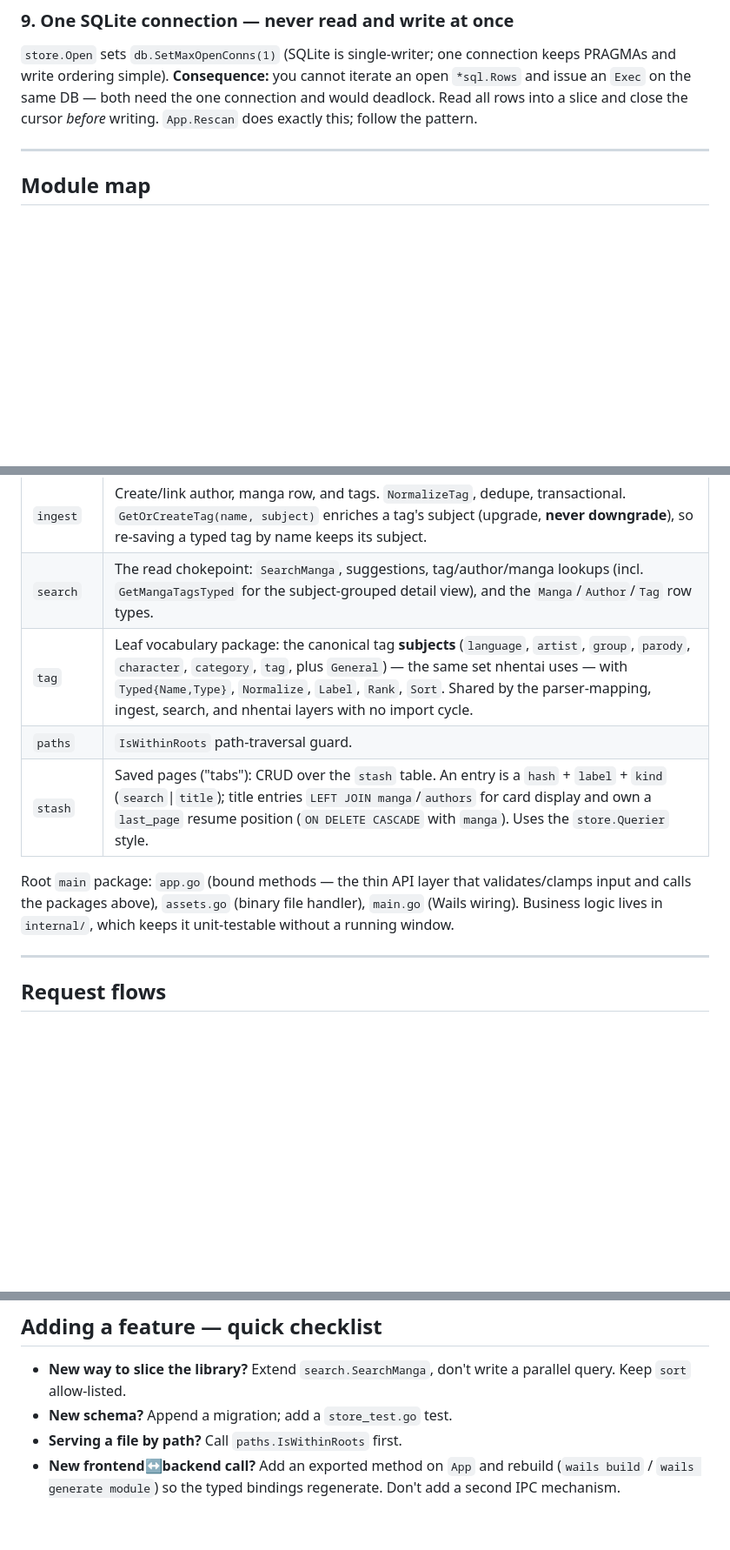
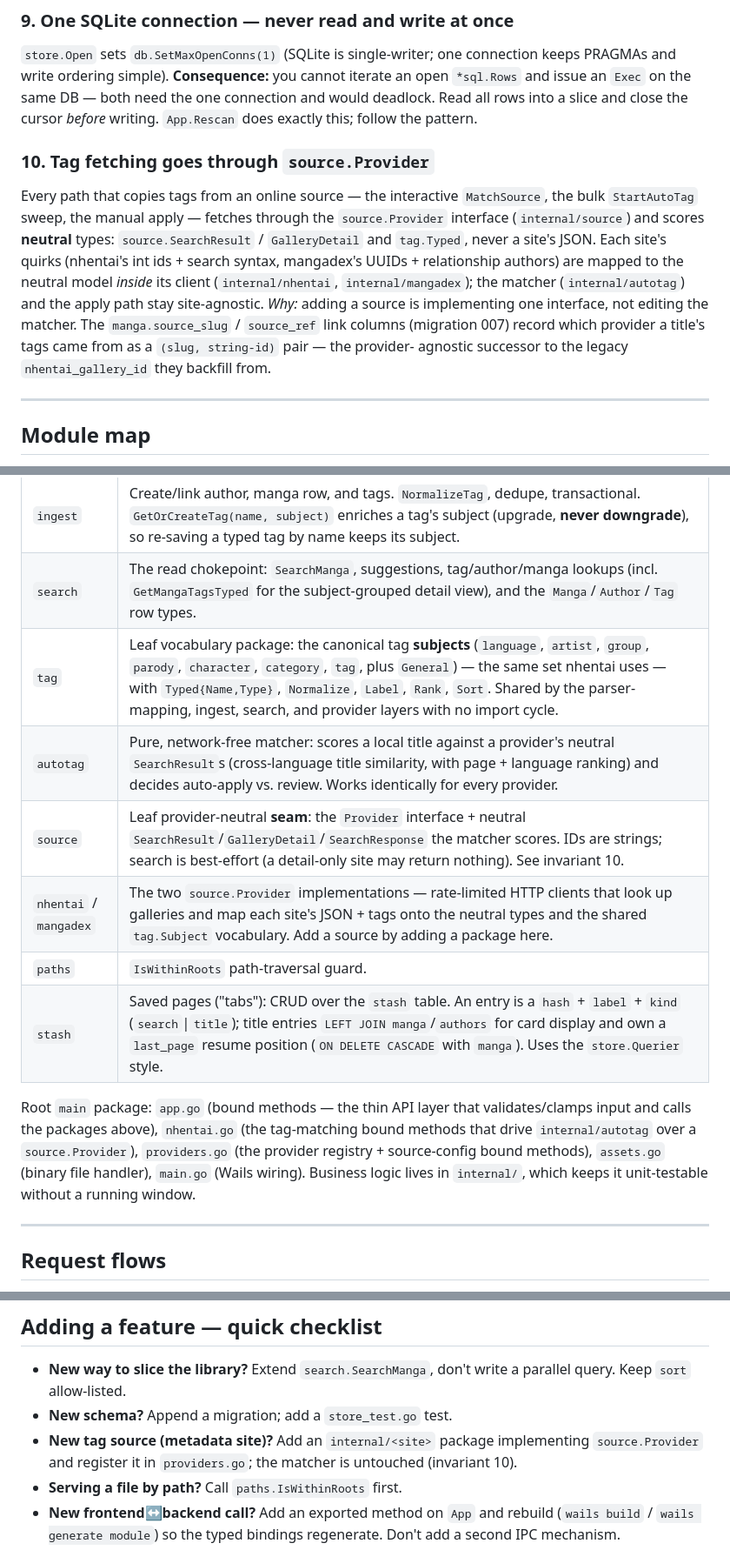
Before and after one commit to jaker788-create/doujin-toshokan, a Markdown page: docs/ARCHITECTURE.md, 3 parts joined by grey strips. Shown at 87% size. Rendered like a GitHub page; blank space fills up the shorter version.

Commit message:
docs: document the source.Provider seam in ARCHITECTURE.md
ARCHITECTURE.md still described the nhentai-only design. Add the source seam
(and autotag/nhentai/mangadex) to the module map, a new invariant 10 ("tag
fetching goes through source.Provider; the matcher speaks neutral types"),
note the source_slug/source_ref link columns, and a checklist entry for
adding a new source.

Co-Authored-By: Claude Opus 4.8 <noreply@anthropic.com>

```diff
--- a/docs/ARCHITECTURE.md
+++ b/docs/ARCHITECTURE.md
@@ -126,6 +126,20 @@ open `*sql.Rows` and issue an `Exec` on the same DB — both need the one connec
 and would deadlock. Read all rows into a slice and close the cursor *before*
 writing. `App.Rescan` does exactly this; follow the pattern.
 
+### 10. Tag fetching goes through `source.Provider`
+
+Every path that copies tags from an online source — the interactive `MatchSource`,
+the bulk `StartAutoTag` sweep, the manual apply — fetches through the
+`source.Provider` interface (`internal/source`) and scores **neutral** types:
+`source.SearchResult` / `GalleryDetail` and `tag.Typed`, never a site's JSON. Each
+site's quirks (nhentai's int ids + search syntax, mangadex's UUIDs + relationship
+authors) are mapped to the neutral model *inside* its client (`internal/nhentai`,
+`internal/mangadex`); the matcher (`internal/autotag`) and the apply path stay
+site-agnostic. *Why:* adding a source is implementing one interface, not editing the
+matcher. The `manga.source_slug` / `source_ref` link columns (migration 007) record
+which provider a title's tags came from as a `(slug, string-id)` pair — the provider-
+agnostic successor to the legacy `nhentai_gallery_id` they backfill from.
+
 ---
 
 ## Module map
@@ -140,14 +154,19 @@ Backend packages under `internal/`. Each has one responsibility.
 | `thumbs` | `imaging` thumbnail generation + disk cache (atomic, placeholder fallback). |
 | `ingest` | Create/link author, manga row, and tags. `NormalizeTag`, dedupe, transactional. `GetOrCreateTag(name, subject)` enriches a tag's subject (upgrade, **never downgrade**), so re-saving a typed tag by name keeps its subject. |
 | `search` | The read chokepoint: `SearchManga`, suggestions, tag/author/manga lookups (incl. `GetMangaTagsTyped` for the subject-grouped detail view), and the `Manga`/`Author`/`Tag` row types. |
-| `tag` | Leaf vocabulary package: the canonical tag **subjects** (`language`, `artist`, `group`, `parody`, `character`, `category`, `tag`, plus `General`) — the same set nhentai uses — with `Typed{Name,Type}`, `Normalize`, `Label`, `Rank`, `Sort`. Shared by the parser-mapping, ingest, search, and nhentai layers with no import cycle. |
+| `tag` | Leaf vocabulary package: the canonical tag **subjects** (`language`, `artist`, `group`, `parody`, `character`, `category`, `tag`, plus `General`) — the same set nhentai uses — with `Typed{Name,Type}`, `Normalize`, `Label`, `Rank`, `Sort`. Shared by the parser-mapping, ingest, search, and provider layers with no import cycle. |
+| `autotag` | Pure, network-free matcher: scores a local title against a provider's neutral `SearchResult`s (cross-language title similarity, with page + language ranking) and decides auto-apply vs. review. Works identically for every provider. |
+| `source` | Leaf provider-neutral **seam**: the `Provider` interface + neutral `SearchResult`/`GalleryDetail`/`SearchResponse` the matcher scores. IDs are strings; search is best-effort (a detail-only site may return nothing). See invariant 10. |
+| `nhentai` / `mangadex` | The two `source.Provider` implementations — rate-limited HTTP clients that look up galleries and map each site's JSON + tags onto the neutral types and the shared `tag.Subject` vocabulary. Add a source by adding a package here. |
 | `paths` | `IsWithinRoots` path-traversal guard. |
 | `stash` | Saved pages ("tabs"): CRUD over the `stash` table. An entry is a `hash` + `label` + `kind` (`search`\|`title`); title entries `LEFT JOIN manga`/`authors` for card display and own a `last_page` resume position (`ON DELETE CASCADE` with `manga`). Uses the `store.Querier` style. |
 
 Root `main` package: `app.go` (bound methods — the thin API layer that
-validates/clamps input and calls the packages above), `assets.go` (binary file
-handler), `main.go` (Wails wiring). Business logic lives in `internal/`, which
-keeps it unit-testable without a running window.
+validates/clamps input and calls the packages above), `nhentai.go` (the tag-matching
+bound methods that drive `internal/autotag` over a `source.Provider`), `providers.go`
+(the provider registry + source-config bound methods), `assets.go` (binary file
+handler), `main.go` (Wails wiring). Business logic lives in `internal/`, which keeps
+it unit-testable without a running window.
 
 ---
 
@@ -206,6 +225,9 @@ the app opens it with no migration needed.
 - **New way to slice the library?** Extend `search.SearchManga`, don't write a
   parallel query. Keep `sort` allow-listed.
 - **New schema?** Append a migration; add a `store_test.go` test.
+- **New tag source (metadata site)?** Add an `internal/<site>` package implementing
+  `source.Provider` and register it in `providers.go`; the matcher is untouched
+  (invariant 10).
 - **Serving a file by path?** Call `paths.IsWithinRoots` first.
 - **New frontend↔backend call?** Add an exported method on `App` and rebuild
   (`wails build` / `wails generate module`) so the typed bindings regenerate. Don't
```
